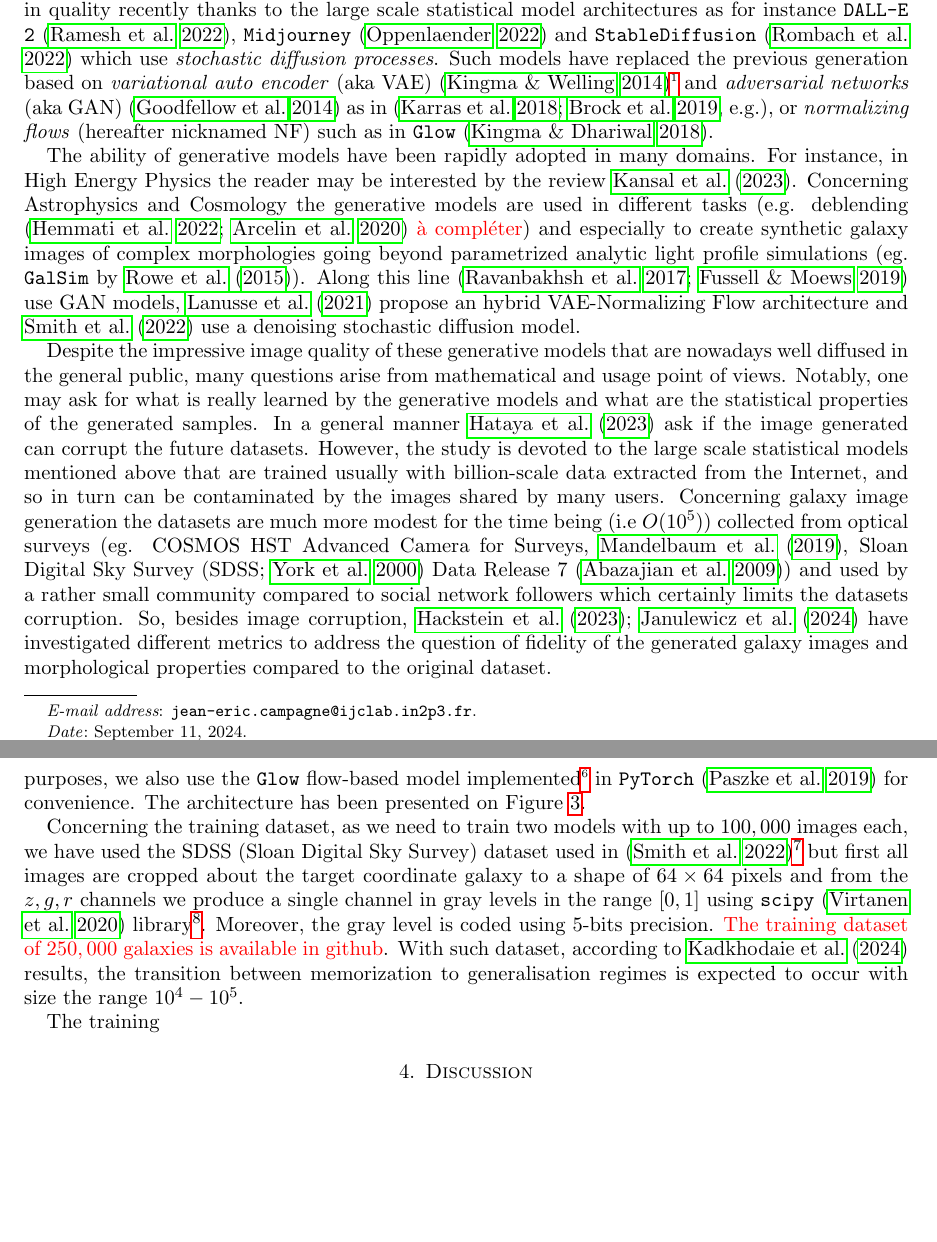
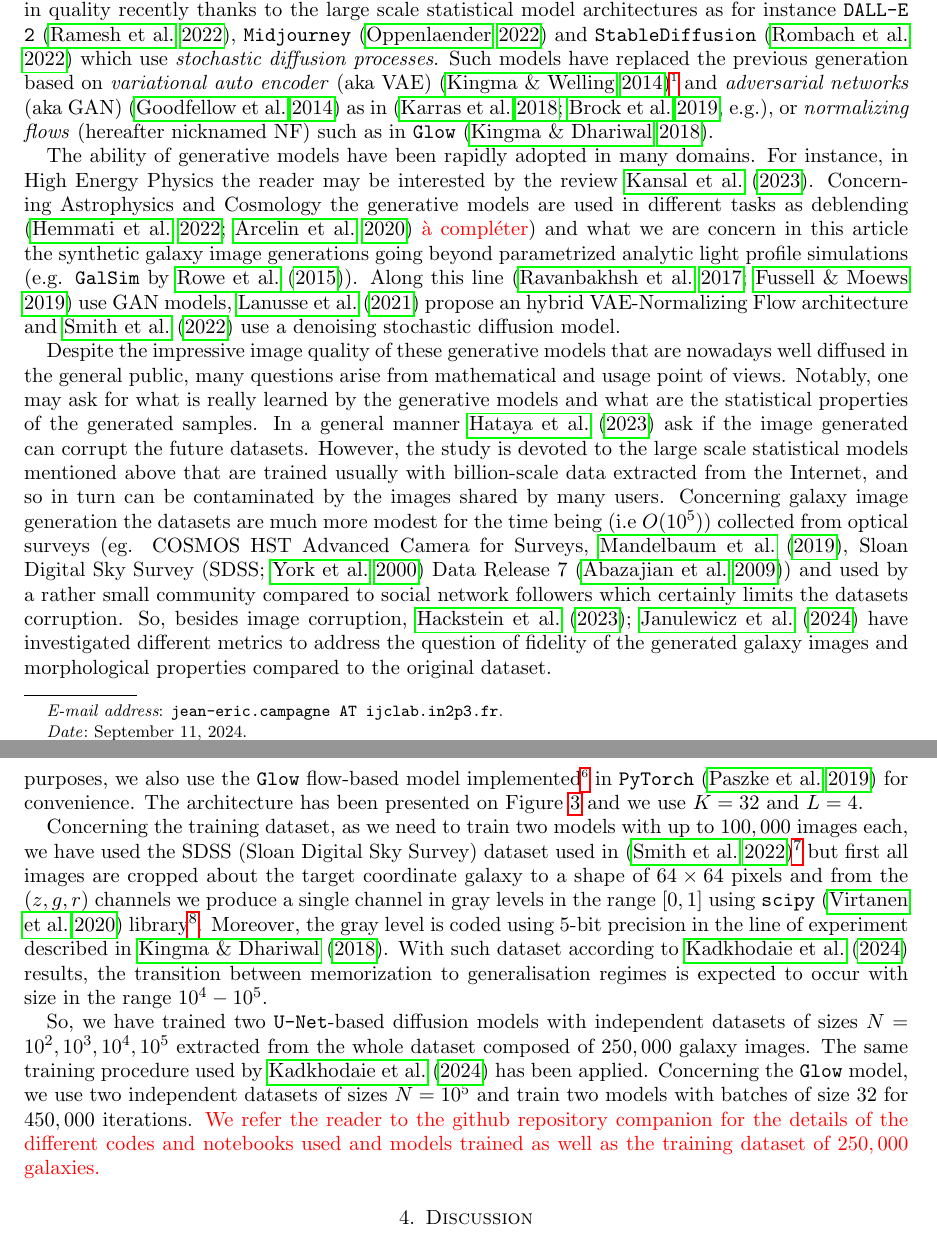
Before and after one commit to jecampagne/galaxy-stat-gen-model-paper, a LaTeX paper (paper/main.tex): two parts of pages 1 and 9 of 11 before the commit and two parts of pages 1 and 9 of 12 after it, joined at a grey line, cut so that both start at the same text, the shorter picture padded with empty space. Compiled offline with pdfLaTeX.

Commit message:
experiemnt

```diff
--- a/paper/main.tex
+++ b/paper/main.tex
@@ -117,7 +117,7 @@
 \author{Jean-Eric Campagne}
 \address{Université Paris-Saclay, CNRS/IN2P3, IJCLab, 91405 Orsay, France
 }
-\email{jean-eric.campagne@ijclab.in2p3.fr}
+\email{jean-eric.campagne AT ijclab.in2p3.fr}
 \date{\today}
 \calclayout  % switch off left right margin different even/odd pages.
 
@@ -141,7 +141,7 @@ blabla
 Image generation in Machine Learning (ML) is a challenging task that has made a dramatic rise in quality recently thanks to the large scale statistical model architectures as for instance \texttt{DALL-E 2} \citep{ramesh2022}, \texttt{Midjourney} \citep{Oppenlaender2022} and \texttt{StableDiffusion} \citep{Rombach2022} which use \textit{stochastic diffusion processes}. Such models have replaced the previous generation based on \textit{variational auto encoder} (aka VAE) \citep{Kingma2014}\footnote{nb. notice that \texttt{arxiv} paper have been updated in 2022.} and  \textit{adversarial networks} (aka GAN) \citep{goodfellow2014generative} as in \citep[e.g.]{KarrasALL18,brock2018large}, or \textit{normalizing flows} (hereafter nicknamed NF) such as in \texttt{Glow} \citep{Kingma2018}.
 
 
-The ability of generative models have been rapidly adopted in many domains. For instance, in High Energy Physics the reader may be interested by the review \cite{PhysRevD.107.076017}. Concerning Astrophysics and Cosmology the generative models are used in different tasks (e.g. deblending \citep{Hemmati_2022,Arcelin2020} {\color{red} à compléter}) and especially to create synthetic galaxy images of complex morphologies going beyond parametrized analytic light profile simulations (eg. \texttt{GalSim} by \cite{ROWE2015121}). Along this line \citep{ravanbakhsh2016,Fussell2019} use GAN models, \cite{Lanusse2021} propose an hybrid VAE-Normalizing Flow architecture and \cite{smith2021} use a denoising stochastic diffusion model.
+The ability of generative models have been rapidly adopted in many domains. For instance, in High Energy Physics the reader may be interested by the review \cite{PhysRevD.107.076017}. Concerning Astrophysics and Cosmology the generative models are used in different tasks as deblending \citep{Hemmati_2022,Arcelin2020} {\color{red} à compléter}) and what we are concern in this article the synthetic galaxy image generations  going beyond parametrized analytic light profile simulations (e.g. \texttt{GalSim} by \cite{ROWE2015121}). Along this line \citep{ravanbakhsh2016,Fussell2019} use GAN models, \cite{Lanusse2021} propose an hybrid VAE-Normalizing Flow architecture and \cite{smith2021} use a denoising stochastic diffusion model.
 
 Despite the impressive image quality of these generative models that are nowadays well diffused in the general public, many questions arise from mathematical and usage point of views. Notably, one may ask for what is really learned by the generative models and what are the statistical properties of the generated samples. In a general manner \cite{Hataya2023} ask if the image generated can corrupt the future datasets. However, the study is devoted  to the large scale statistical models mentioned above that are trained usually with billion-scale data extracted from the Internet, and so in turn can be contaminated by the images shared by many users. Concerning galaxy image generation the datasets are much more modest for the time being (i.e $O(10^5)$) collected from optical surveys (eg. COSMOS HST Advanced Camera for Surveys, \cite{mandelbaum_2019_3242143},  Sloan Digital Sky Survey \citep[SDSS;][]{sdss} Data Release 7 \citep{sdssdr7}) and used by a rather small community compared to social network followers which certainly  limits the datasets corruption. So, besides image corruption, \cite{HACKSTEIN2023100685,janulewicz2024assessing} have investigated different metrics to address the question of fidelity of the generated galaxy images and morphological properties compared to the original dataset.
 
@@ -405,13 +405,11 @@ Having briefly outlined different architectures of generative models in the prev
 
 An answer has been given in \cite{kadkhodaie2024generalization} and point out the size of the dataset in the passage from \textit{memorization} to \textit{generation} regimes. They used \texttt{CelebA} \citep{Liu2015}, \texttt{LSUN} bedroom \citep{Yu2015} and  \texttt{CelebA HQ} \citep{KarrasALL18} datasets. All dataset images use  gray level single channel ranging in $[0,1]$.  The \texttt{LSUN}  images have been down sampled to $80\times 80$ as well as the \texttt{CelebA} images which also have been further down sampled to $32\times 32$ resolution, while \texttt{CelebA HQ}  have been down sampled to $40\times 40$ resolution.
 
-We propose to replay their experiment using the same \texttt{U-Net} architecture \citep{2015arXiv150504597R}  as \textit{denoiser} consisting of a contracting part and an expending part that allows for multi-scale architecture with scale correlations. Details are found in \cite{kadkhodaie2024generalization}\footnote{Source code:  \url{https://github.com/LabForComputationalVision/memorization_generalization_in_diffusion_models}}. For comparison purposes, we also use the \texttt{Glow} flow-based model implemented\footnote{Source code: \url{https://github.com/rosinality/glow-pytorch}} in \texttt{PyTorch}  \citep{PyTorch2019} for convenience. The architecture has been presented on Figure \ref{fig-Glow-archi}.
+We propose to replay their experiment using the same \texttt{U-Net} architecture \citep{2015arXiv150504597R}  as \textit{denoiser} consisting of a contracting part and an expending part that allows for multi-scale architecture with scale correlations. Details are found in \cite{kadkhodaie2024generalization}\footnote{Source code:  \url{https://github.com/LabForComputationalVision/memorization_generalization_in_diffusion_models}}. For comparison purposes, we also use the \texttt{Glow} flow-based model implemented\footnote{Source code: \url{https://github.com/rosinality/glow-pytorch}} in \texttt{PyTorch}  \citep{PyTorch2019} for convenience. The architecture has been presented on Figure \ref{fig-Glow-archi} and we use $K=32$ and $L=4$.
 
-Concerning the training dataset, as we need to train two models with up to $100,000$ images each, we have used the SDSS (Sloan Digital Sky Survey) dataset used in \citep{smith2021}\footnote{See \url{https://github.com/Smith42/astroddpm} to obtain the raw data.} but first all images are cropped about the target coordinate galaxy to a shape of $64\times 64$ pixels and from the $z,g,r$ channels we produce a single  channel in gray levels in the range $[0,1]$ using \texttt{scipy} \citep{2020SciPy-NMeth} library\footnote{In particular the \texttt{make\_lupton\_rgb} function has been applied with $Q=8$ and $stretch=0.2$ setting}. Moreover, the gray level is coded using 5-bits precision.
-{\color{red}The training dataset of $250,000$ galaxies is available in github}. With such dataset,  according to \cite{kadkhodaie2024generalization} results, the transition between memorization to generalisation regimes is expected to occur with size the range $10^4-10^5$.
+Concerning the training dataset, as we need to train two models with up to $100,000$ images each, we have used the SDSS (Sloan Digital Sky Survey) dataset used in \citep{smith2021}\footnote{See \url{https://github.com/Smith42/astroddpm} to obtain the raw data.} but first all images are cropped about the target coordinate galaxy to a shape of $64\times 64$ pixels and from the $(z,g,r)$ channels we produce a single  channel in gray levels in the range $[0,1]$ using \texttt{scipy} \citep{2020SciPy-NMeth} library\footnote{In particular the \texttt{make\_lupton\_rgb} function has been applied with $Q=8$ and $stretch=0.2$ setting}. Moreover, the gray level is coded using 5-bit precision in the line of experiment described in \cite{Kingma2018}. With such dataset  according to \cite{kadkhodaie2024generalization} results, the transition between memorization to generalisation regimes is expected to occur with size in the range $10^4-10^5$.
 
-The training
-
+So, we have trained two \texttt{U-Net}-based diffusion models with independent datasets of sizes  $N=10^2,10^3,10^4,10^5$ extracted from the whole dataset composed of $250,000$ galaxy images. The same training procedure used by \cite{kadkhodaie2024generalization} has been applied. Concerning the \texttt{Glow} model, we use two independent datasets of sizes $N=10^5$ and train two models with  batches of size $32$ for $450,000$ iterations. {\color{red} We refer the reader to the  github repository companion for the details of the different codes and notebooks used and models trained as well as the training dataset of $250,000$ galaxies.}
 
 
 \section{Discussion}
```
Also changed, not shown: paper/main.tex (2 more changed lines).
